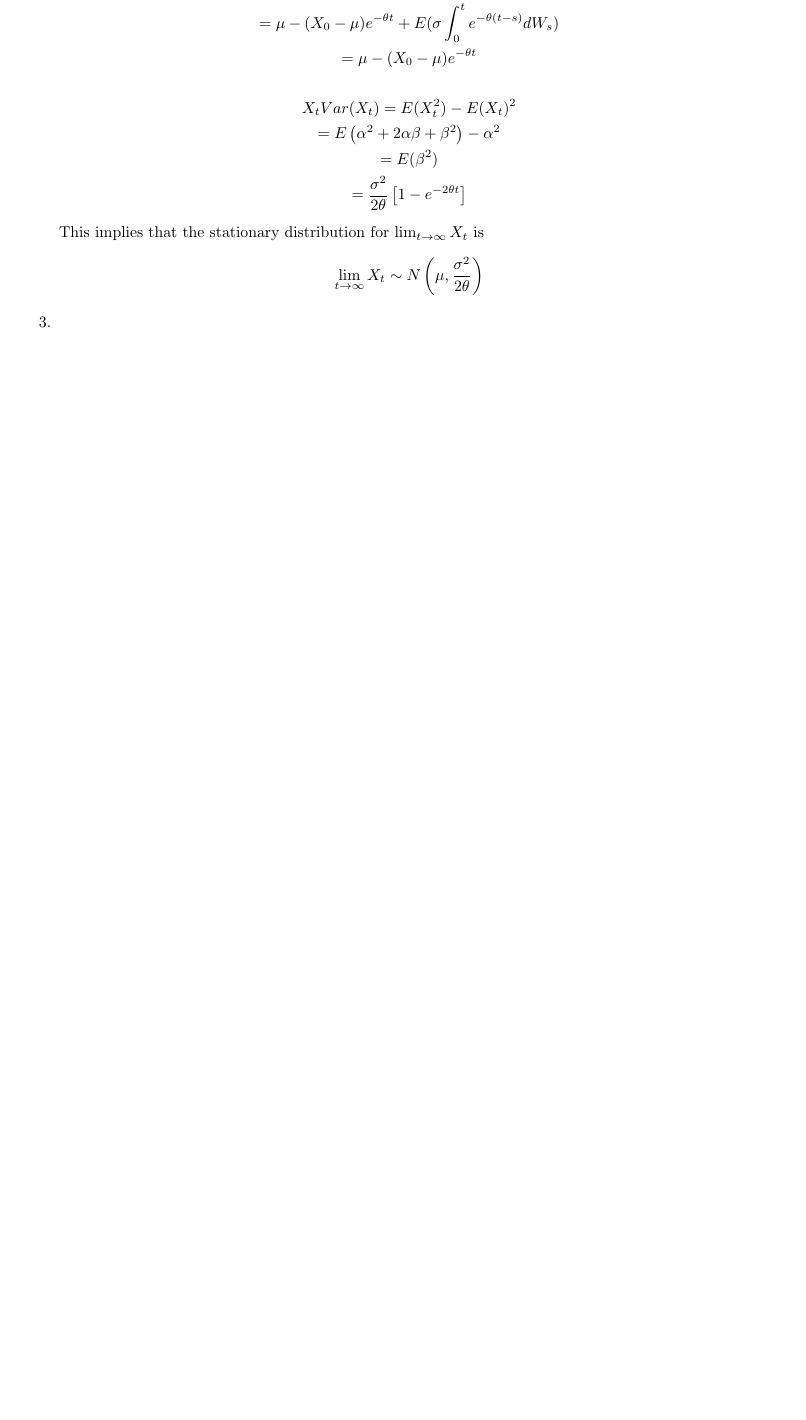
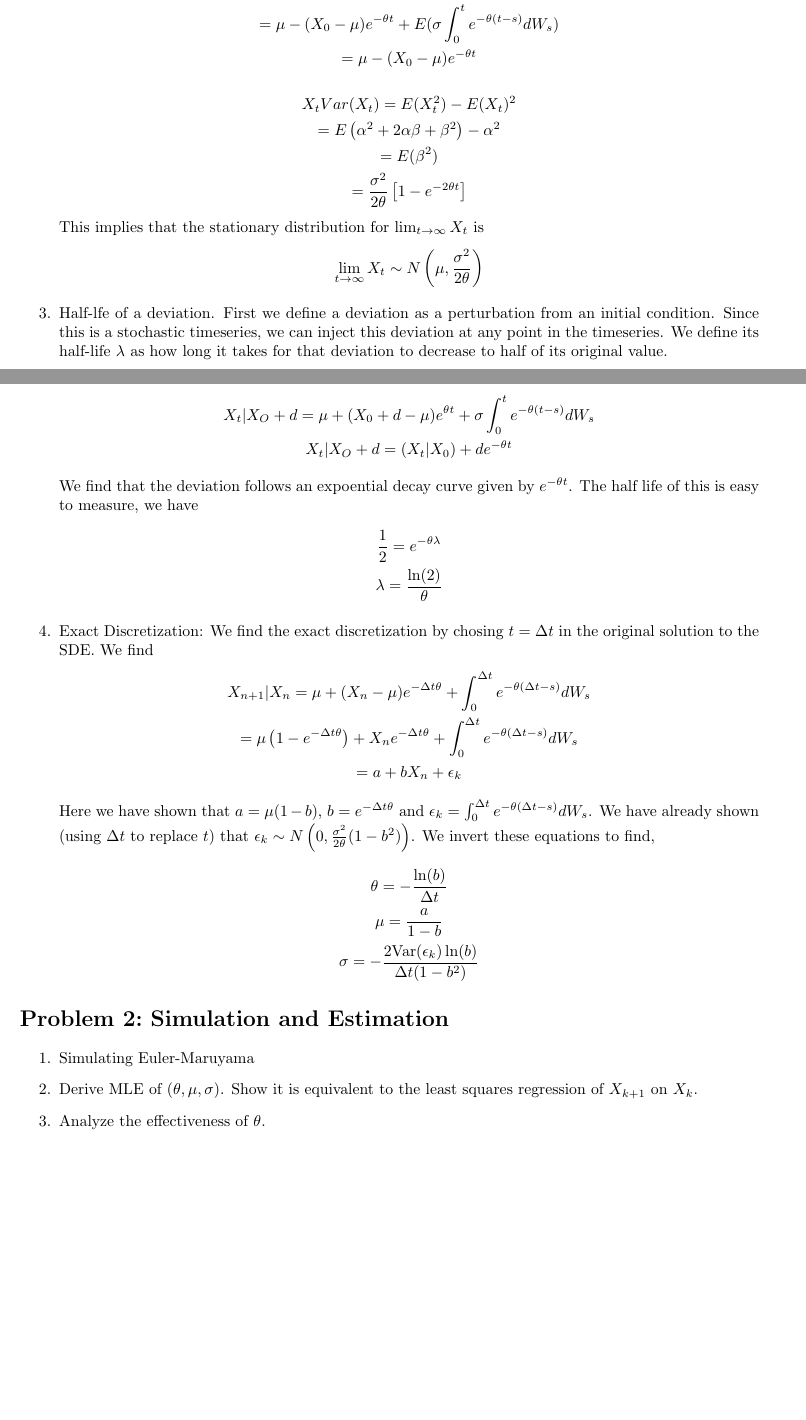
Before and after one commit to dbuhl8/StatArb, a LaTeX document (latex/report.tex): part of the page before the commit and two parts of pages 1 and 2 of 2 after it, the two joined at a grey line, cut so that both start at the same text, the shorter picture padded with empty space. Compiled offline with pdfLaTeX.

Commit message:
developed more of the typeup

```diff
--- a/latex/report.tex
+++ b/latex/report.tex
@@ -157,7 +158,58 @@
                 \lim_{t\to\infty} X_t \sim N\left(\mu,
                 \frac{\sigma^2}{2\theta}\right)
             \end{gather*}
-        \item
+        \item Half-lfe of a deviation. First we define a deviation as a
+        perturbation from an initial condition. Since this is a stochastic
+        timeseries, we can inject this deviation at any point in the timeseries.
+        We define its half-life $\lambda$ as how long it takes for that deviation to
+        decrease to half of its original value.
 
-\end{enumerate}
+        \begin{gather*}
+            X_t | X_O + d = \mu + (X_0 + d - \mu) e^{\theta t} + \sigma
+            \int_0^{t} e^{-\theta (t - s)}dW_s
+            \\
+            X_t | X_O + d = \left(X_t | X_0\right) + d e^{-\theta t}
+        \end{gather*}
+        We find that the deviation follows an expoential decay curve given by
+        $e^{-\theta t}$. The half life of this is easy to measure, we have
+        \begin{gather*}
+            \frac{1}{2} = e^{-\theta \lambda}
+            \\
+            \lambda = \frac{\ln(2)}{\theta}
+        \end{gather*}
+
+        \item Exact Discretization:
+            We find the exact discretization by chosing $t = \Delta t$ in the original
+            solution to the SDE. We find
+            \begin{gather*}
+                X_{n+1} | X_{n} = \mu + (X_{n} - \mu)e^{-\Delta t \theta} +
+                \int_0^{\Delta t} e^{-\theta (\Delta t - s)}dW_s
+                \\
+                = \mu\left(1 - e^{-\Delta t\theta}\right) + X_n e^{-\Delta t \theta} + \int_0^{\Delta t} e^{-\theta (\Delta t - s)}dW_s
+                \\
+                = a + bX_n + \epsilon_k
+            \end{gather*}
+            Here we have shown that $a = \mu(1 - b)$, $b
+            = e^{-\Delta t \theta}$ and $\epsilon_k = \int_0^{\Delta t}
+            e^{-\theta (\Delta t - s)}dW_s$. We have already shown (using
+            $\Delta t$ to replace $t$) that $\epsilon_k \sim
+            N\left(0,\frac{\sigma^2}{2\theta}(1 - b^2)\right)$. We invert these
+            equations to find,
+            \begin{gather*}
+                \theta =- \frac{\ln(b)}{\Delta t}
+                \\
+                \mu = \frac{a}{1 - b}
+                \\
+                \sigma = -\frac{2\Var(\epsilon_k)\ln(b)}{\Delta t(1 - b^2)}
+            \end{gather*}
+    \end{enumerate}
+\section{Simulation and Estimation}
+    \begin{enumerate}
+        \item Simulating Euler-Maruyama
+
+        \item Derive MLE of $(\theta, \mu, \sigma)$. Show it is equivalent to
+        the least squares regression of $X_{k+1}$ on $X_{k}$.
+
+        \item Analyze the effectiveness of  $\theta$.
+    \end{enumerate}
 \end{document}
```
Also changed, not shown: latex/report.pdf, latex/report.tex (1 more changed lines), 6 other files.
